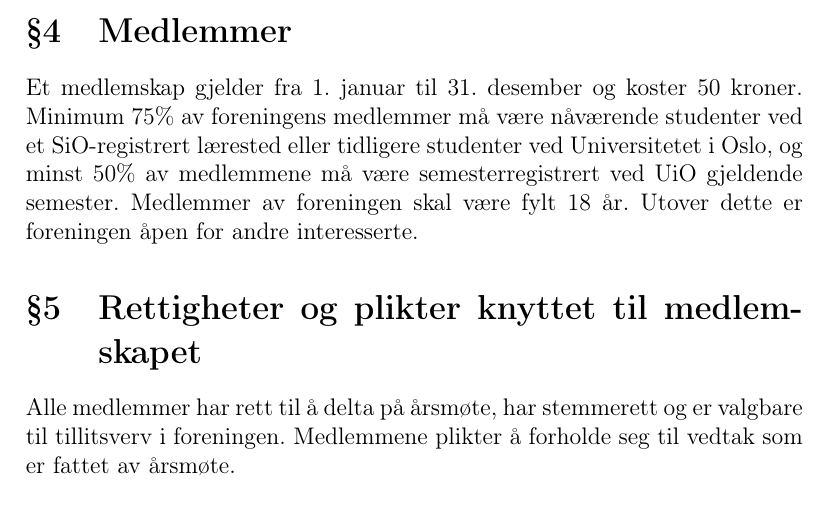
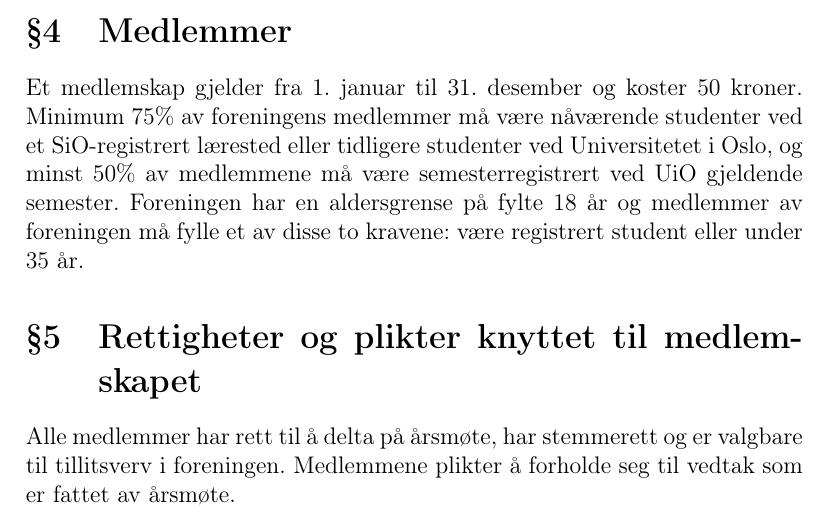
Before and after one commit to LBlend/uiogaming-dokumenter, a LaTeX document (styrende dokumenter/vedtekter/nå/latex/main.tex, which reads styrende dokumenter/vedtekter/nå/latex/front_page.tex): part of page 2 of 6, cut so that both start at the same text. Compiled offline with pdfLaTeX.

Commit message:
update rules of association 21.09.2022

```diff
--- a/styrende dokumenter/vedtekter/nå/latex/front_page.tex
+++ b/styrende dokumenter/vedtekter/nå/latex/front_page.tex
@@ -11,6 +11,6 @@
 
     \LARGE
     Sist revidert:\\
-    23.02.2022
+    21.09.2022
 \end{center}
 \end{titlepage}
--- a/styrende dokumenter/vedtekter/nå/latex/main.tex
+++ b/styrende dokumenter/vedtekter/nå/latex/main.tex
@@ -43,9 +43,9 @@ eller eiendeler, eller er ansvarlig for gjeld eller andre.
 
 Et medlemskap gjelder fra 1. januar til 31. desember og koster 50 kroner. Minimum 75\% av
 foreningens medlemmer må være nåværende studenter ved et SiO-registrert lærested eller
-tidligere studenter ved Universitetet i Oslo, og minst 50\% av medlemmene må være
-semesterregistrert ved UiO gjeldende semester. Medlemmer av foreningen skal være fylt 18 år. Utover dette er foreningen åpen for andre
-interesserte.
+tidligere studenter ved Universitetet i Oslo, og minst 50\% av medlemmene må være semesterregistrert
+ved UiO gjeldende semester. Foreningen har en aldersgrense på fylte 18 år og medlemmer av foreningen må
+fylle et av disse to kravene: være registrert student eller under 35 år.
 
 
 
```
Also changed, not shown: styrende dokumenter/vedtekter/nå/Vedtekter UiO Gaming (21.09.2022 - ).pdf (added), styrende dokumenter/vedtekter/nå/Vedtekter UiO Gaming (23.02.2022 - ).pdf (deleted), styrende dokumenter/vedtekter/utgåtte/4 - Vedtekter UiO Gaming (23.02.2022 - 21.09.2022).pdf (added).
